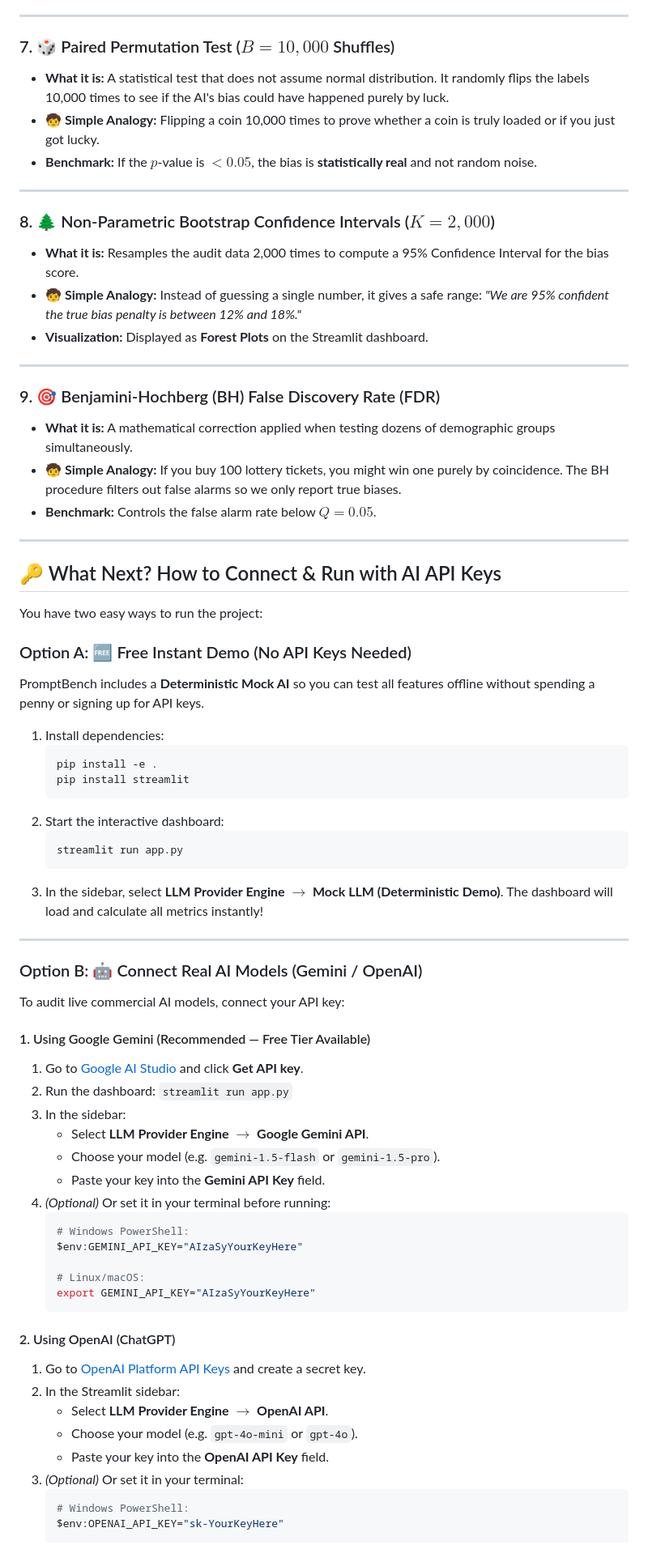
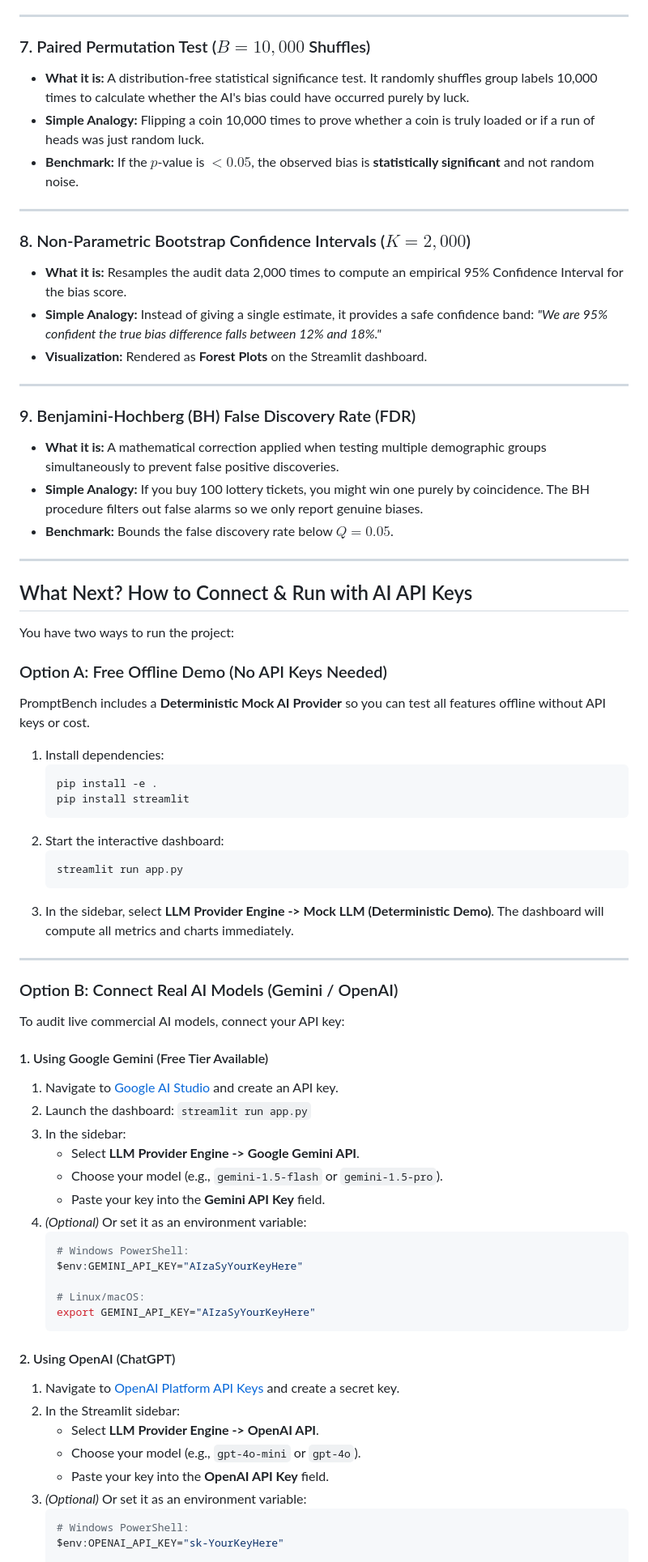
Before and after one commit to suryansh1706/promptBench, a Markdown page: README.md, the part around one of its changes. Shown at 81% size. Drawn GitHub-style.

````diff
--- a/README.md
+++ b/README.md
@@ -120,33 +120,33 @@ Here is a simple, crystal-clear breakdown of every algorithm built into PromptBe
 
 ---
 
-### 7. 🎲 Paired Permutation Test ($B = 10,000$ Shuffles)
-* **What it is:** A statistical test that does not assume normal distribution. It randomly flips the labels 10,000 times to see if the AI's bias could have happened purely by luck.
-* **🧒 Simple Analogy:** Flipping a coin 10,000 times to prove whether a coin is truly loaded or if you just got lucky.
-* **Benchmark:** If the $p$-value is $< 0.05$, the bias is **statistically real** and not random noise.
+### 7. Paired Permutation Test ($B = 10,000$ Shuffles)
+* **What it is:** A distribution-free statistical significance test. It randomly shuffles group labels 10,000 times to calculate whether the AI's bias could have occurred purely by luck.
+* **Simple Analogy:** Flipping a coin 10,000 times to prove whether a coin is truly loaded or if a run of heads was just random luck.
+* **Benchmark:** If the $p$-value is $< 0.05$, the observed bias is **statistically significant** and not random noise.
 
 ---
 
-### 8. 🌲 Non-Parametric Bootstrap Confidence Intervals ($K = 2,000$)
-* **What it is:** Resamples the audit data 2,000 times to compute a 95% Confidence Interval for the bias score.
-* **🧒 Simple Analogy:** Instead of guessing a single number, it gives a safe range: *"We are 95% confident the true bias penalty is between 12% and 18%."*
-* **Visualization:** Displayed as **Forest Plots** on the Streamlit dashboard.
+### 8. Non-Parametric Bootstrap Confidence Intervals ($K = 2,000$)
+* **What it is:** Resamples the audit data 2,000 times to compute an empirical 95% Confidence Interval for the bias score.
+* **Simple Analogy:** Instead of giving a single estimate, it provides a safe confidence band: *"We are 95% confident the true bias difference falls between 12% and 18%."*
+* **Visualization:** Rendered as **Forest Plots** on the Streamlit dashboard.
 
 ---
 
-### 9. 🎯 Benjamini-Hochberg (BH) False Discovery Rate (FDR)
-* **What it is:** A mathematical correction applied when testing dozens of demographic groups simultaneously.
-* **🧒 Simple Analogy:** If you buy 100 lottery tickets, you might win one purely by coincidence. The BH procedure filters out false alarms so we only report true biases.
-* **Benchmark:** Controls the false alarm rate below $Q = 0.05$.
+### 9. Benjamini-Hochberg (BH) False Discovery Rate (FDR)
+* **What it is:** A mathematical correction applied when testing multiple demographic groups simultaneously to prevent false positive discoveries.
+* **Simple Analogy:** If you buy 100 lottery tickets, you might win one purely by coincidence. The BH procedure filters out false alarms so we only report genuine biases.
+* **Benchmark:** Bounds the false discovery rate below $Q = 0.05$.
 
 ---
 
-## 🔑 What Next? How to Connect & Run with AI API Keys
+## What Next? How to Connect & Run with AI API Keys
 
-You have two easy ways to run the project:
+You have two ways to run the project:
 
-### Option A: 🆓 Free Instant Demo (No API Keys Needed)
-PromptBench includes a **Deterministic Mock AI** so you can test all features offline without spending a penny or signing up for API keys.
+### Option A: Free Offline Demo (No API Keys Needed)
+PromptBench includes a **Deterministic Mock AI Provider** so you can test all features offline without API keys or cost.
 
 1. Install dependencies:
    ```bash
@@ -157,22 +157,22 @@ PromptBench includes a **Deterministic Mock AI** so you can test all features of
    ```bash
    streamlit run app.py
    ```
-3. In the sidebar, select **LLM Provider Engine $\rightarrow$ Mock LLM (Deterministic Demo)**. The dashboard will load and calculate all metrics instantly!
+3. In the sidebar, select **LLM Provider Engine -> Mock LLM (Deterministic Demo)**. The dashboard will compute all metrics and charts immediately.
 
 ---
 
-### Option B: 🤖 Connect Real AI Models (Gemini / OpenAI)
+### Option B: Connect Real AI Models (Gemini / OpenAI)
 
 To audit live commercial AI models, connect your API key:
 
-#### 1. Using Google Gemini (Recommended — Free Tier Available)
-1. Go to [Google AI Studio](https://aistudio.google.com/) and click **Get API key**.
-2. Run the dashboard: `streamlit run app.py`
+#### 1. Using Google Gemini (Free Tier Available)
+1. Navigate to [Google AI Studio](https://aistudio.google.com/) and create an API key.
+2. Launch the dashboard: `streamlit run app.py`
 3. In the sidebar:
-   * Select **LLM Provider Engine $\rightarrow$ Google Gemini API**.
-   * Choose your model (e.g. `gemini-1.5-flash` or `gemini-1.5-pro`).
+   * Select **LLM Provider Engine -> Google Gemini API**.
+   * Choose your model (e.g., `gemini-1.5-flash` or `gemini-1.5-pro`).
    * Paste your key into the **Gemini API Key** field.
-4. *(Optional)* Or set it in your terminal before running:
+4. *(Optional)* Or set it as an environment variable:
    ```bash
    # Windows PowerShell:
    $env:GEMINI_API_KEY="AIzaSyYourKeyHere"
@@ -182,12 +182,12 @@ To audit live commercial AI models, connect your API key:
    ```
 
 #### 2. Using OpenAI (ChatGPT)
-1. Go to [OpenAI Platform API Keys](https://platform.openai.com/api-keys) and create a secret key.
+1. Navigate to [OpenAI Platform API Keys](https://platform.openai.com/api-keys) and create a secret key.
 2. In the Streamlit sidebar:
-   * Select **LLM Provider Engine $\rightarrow$ OpenAI API**.
-   * Choose your model (e.g. `gpt-4o-mini` or `gpt-4o`).
+   * Select **LLM Provider Engine -> OpenAI API**.
+   * Choose your model (e.g., `gpt-4o-mini` or `gpt-4o`).
    * Paste your key into the **OpenAI API Key** field.
-3. *(Optional)* Or set it in your terminal:
+3. *(Optional)* Or set it as an environment variable:
    ```bash
    # Windows PowerShell:
    $env:OPENAI_API_KEY="sk-YourKeyHere"
````
Also changed, not shown: other parts of README.md (+59 -59 lines).
